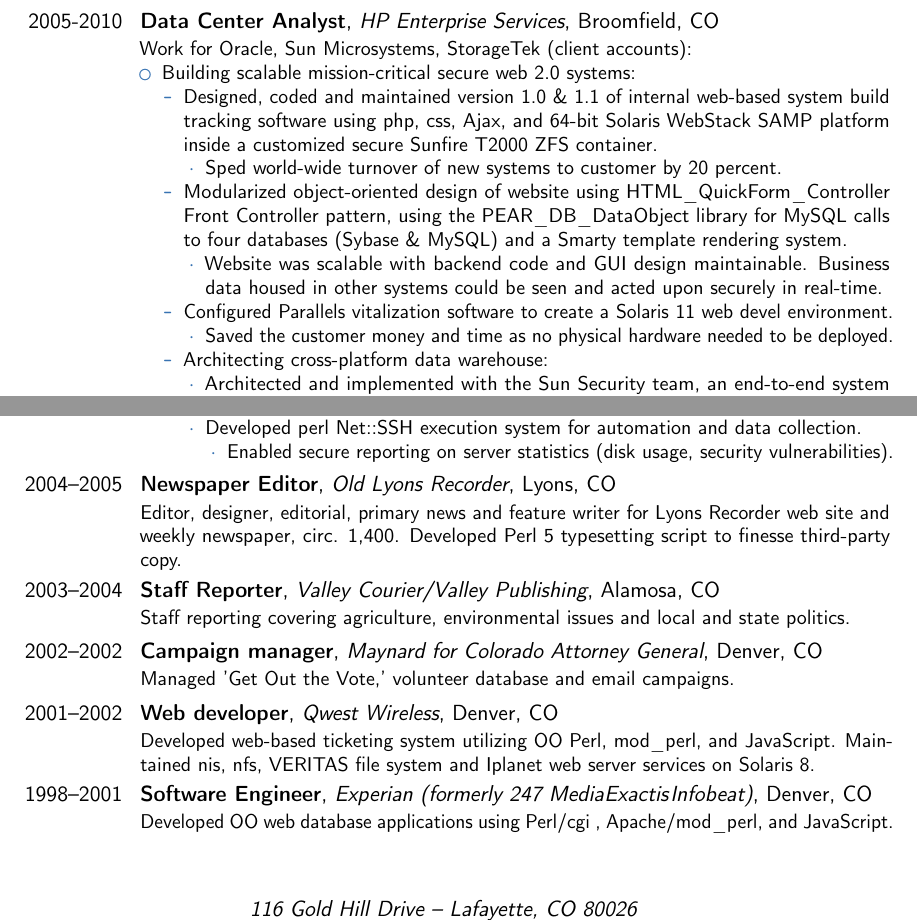
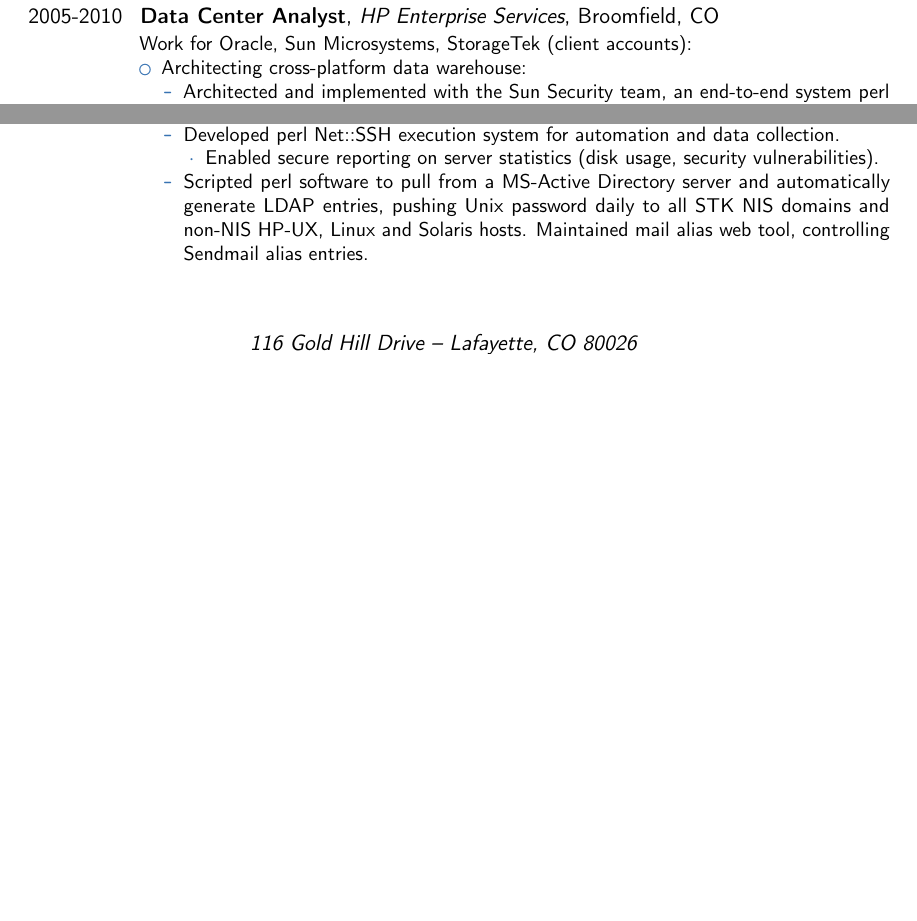
Before and after one commit to dhaley/dkh-resume, a LaTeX CV (damon_haley.tex): two parts of page 4 of 5 before the commit and two parts of page 2 of 3 after it, joined at a grey line, cut so that both start at the same text, the shorter picture padded with empty space. Compiled offline with pdfLaTeX.

Commit message:
Finally prints.

```diff
--- a/damon_haley.tex
+++ b/damon_haley.tex
@@ -203,56 +202,45 @@
   Services}{Broomfield, CO}{}{Work for Oracle, Sun Microsystems, StorageTek (client accounts):% \newline{}%
   % Detailed achievements:%
   % text\mynobreakpar
+  % \item Building scalable mission-critical secure web 2.0 systems:
+  %   \begin{itemize}%
+  %   \item Designed, coded and maintained version 1.0 \& 1.1 of internal
+  %     web-based system build tracking software using php, css, Ajax, and
+  %     64-bit Solaris WebStack SAMP platform inside a customized secure
+  %     Sunfire T2000 ZFS container.
+  %     \begin{itemize}
+  %     \item Sped world-wide turnover of new systems to customer by 20 percent.
+  %     \end{itemize}
+    % \item Modularized object-oriented design of website using
+    %   HTML\_QuickForm\_Controller Front Controller pattern, using the
+    %   PEAR\_DB\_DataObject library for MySQL calls to four databases
+    %   (Sybase \& MySQL) and a Smarty template rendering system.
+    %   \begin{itemize}
+    %   \item Website was scalable with backend code and GUI design maintainable. Business data housed in other systems could be seen and acted upon securely in real-time.
+    %   \end{itemize}
+    % \item Configured Parallels vitalization software to create a Solaris 11 web devel environment.
+    %   \begin{itemize}
+    %   \item Saved the customer money and time as no physical hardware needed to be deployed.
+    %   \end{itemize}
   \begin{itemize}%
-  \item Building scalable mission-critical secure web 2.0 systems:
-    \begin{itemize}%
-    \item Designed, coded and maintained version 1.0 \& 1.1 of internal
-      web-based system build tracking software using php, css, Ajax, and
-      64-bit Solaris WebStack SAMP platform inside a customized secure
-      Sunfire T2000 ZFS container.
-      \begin{itemize}
-      \item Sped world-wide turnover of new systems to customer by 20 percent.
-      \end{itemize}
-    \item Modularized object-oriented design of website using
-      HTML\_QuickForm\_Controller Front Controller pattern, using the
-      PEAR\_DB\_DataObject library for MySQL calls to four databases
-      (Sybase \& MySQL) and a Smarty template rendering system.
-      \begin{itemize}
-      \item Website was scalable with backend code and GUI design maintainable. Business data housed in other systems could be seen and acted upon securely in real-time.
-      \end{itemize}
-    \item Configured Parallels vitalization software to create a Solaris 11 web devel environment.
-      \begin{itemize}
-      \item Saved the customer money and time as no physical hardware needed to be deployed.
-      \end{itemize}
   \item Architecting cross-platform data warehouse:
     \begin{itemize}%
     \item Architected and implemented with the Sun Security team, an end-to-end system perl audit tracking database cloud running on 5,000 Solaris hosts, which captured and recorded all user shell commands and usage trends.
       \begin{itemize}
       \item Sun was able to reduce access to root role in data centers, saving money from unnecessary outages and increasing security throughout their internal infrastructure.
       \end{itemize}
-      \item Performed extensive 64-bit Mysql memory, database index and
-        performance tuning in a production environment using the InnoDB
-        engine, having over 10 million records, inside a secure Solaris
-        container on a 8 core UltraSparc-T1 CPU with 8 GB of ram.
+    \end{itemize}
+  \item Performed extensive 64-bit Mysql memory, database index and performance tuning in a production environment using the InnoDB engine, having over 10 million records, inside a secure Solaris container on a 8 core UltraSparc-T1 CPU with 8 GB of ram.
     \begin{itemize}
     \item Saved Sun Security money as they were able to use an existing box instead of purchasing new hardware as I tuned the database to run with limited resources.
     \end{itemize}
-      \item Led Sun software
-        developers to diagnose and fix major technical hurdles and
-        bugs, writing fixes in assembly language and using a custom
-        IPC harness to efficiently transfer Gibabytes of data between
-        IPC processes on all Sun clients. Compiled, packaged and
-        shipped three versions of perl to all Sun internal systems
-        with intelligent wrapper to dynamically load and unload
-        libraries depending on architecture.
+  \item Led Sun software developers to diagnose and fix major technical hurdles and bugs, writing fixes in assembly language and using a custom IPC harness to efficiently transfer Gibabytes of data between IPC processes on all Sun clients. Compiled, packaged and shipped three versions of perl to all Sun internal systems with intelligent wrapper to dynamically load and unload libraries depending on architecture.
     \begin{itemize}
-        \item Prevented derailment of major project while producing
-          minimal system impact.
+    \item Prevented derailment of major project while producing minimal system impact.
     \end{itemize}
   \item Integrated ORM framework for database access, using performance-optimized joins.
     \begin{itemize}
     \item Mangers were able to request custom system and user activity reports on the fly.
-        \end{itemize}
     \end{itemize}
   \item Multi-platform Trusted Host and Unix system administration automation:
     \begin{itemize}%
@@ -260,14 +248,13 @@
       \begin{itemize}
       \item Enabled secure reporting on server statistics (disk usage, security vulnerabilities).
       \end{itemize}
-        % \item Scripted perl software to pull from a MS-Active Directory server and automatically generate LDAP entries, pushing Unix password daily to all STK NIS domains and non-NIS HP-UX, Linux and Solaris hosts. Maintained mail alias web tool, controlling Sendmail alias entries.
-        % %   \begin{itemize}%
-        % %   \item Access to systems was automated under SOX compliant feed from central HR database.
-        %   \end{itemize}
-      \end{itemize}
+    \item Scripted perl software to pull from a MS-Active Directory server and automatically generate LDAP entries, pushing Unix password daily to all STK NIS domains and non-NIS HP-UX, Linux and Solaris hosts. Maintained mail alias web tool, controlling Sendmail alias entries.
+        %   \begin{itemize}%
+        %   \item Access to systems was automated under SOX compliant feed from central HR database.
     \end{itemize}
   \end{itemize}
 }
+
 % \item Sun ad-hoc development:
 %   \begin{itemize}%
 %   \item Coded email reports to Unix users and managers, joining HR database to LDAP and NIS systems finding inactive and non-authorized system accounts and last access wtmpx times.
@@ -290,22 +277,22 @@
 % \end{itemize}
 % \end{itemize} % }
 
-\cventry{2004--2005}{Newspaper Editor}{Old Lyons Recorder}{Lyons,
-  CO}{}{Editor, designer, editorial, primary news and feature writer
-  for Lyons Recorder web site and weekly newspaper, circ. 1,400.
-  Developed Perl 5 typesetting script to finesse third-party copy.
-  % \newline{}Description line 2
-}
-% \subsection{Miscellaneous}
-\cventry{2003--2004}{Staff Reporter}{Valley Courier/Valley
-  Publishing}{Alamosa, CO}{}{Staff reporting covering agriculture,
-  environmental issues and local and state politics.}
-\cventry{2002--2002}{Campaign manager}{Maynard for Colorado Attorney
-  General}{Denver, CO}{}{Managed 'Get Out the Vote,' volunteer
-  database and email campaigns.} \cventry{2001--2002}{Web developer}{Qwest Wireless}{Denver, CO}{}{Developed web-based ticketing system utilizing OO Perl, mod\_perl, and JavaScript. Maintained nis, nfs, VERITAS file system and Iplanet web server services on Solaris 8.}
-\cventry{1998--2001}{Software Engineer}{Experian (formerly 247
-  Media\/Exactis\/Infobeat)}{Denver, CO}{}{Developed OO web database
-  applications using Perl/cgi , Apache/mod\_perl, and JavaScript.}
+% \cventry{2004--2005}{Newspaper Editor}{Old Lyons Recorder}{Lyons,
+%   CO}{}{Editor, designer, editorial, primary news and feature writer
+%   for Lyons Recorder web site and weekly newspaper, circ. 1,400.
+%   Developed Perl 5 typesetting script to finesse third-party copy.
+%   % \newline{}Description line 2
+% }
+% % \subsection{Miscellaneous}
+% \cventry{2003--2004}{Staff Reporter}{Valley Courier/Valley
+%   Publishing}{Alamosa, CO}{}{Staff reporting covering agriculture,
+%   environmental issues and local and state politics.}
+% \cventry{2002--2002}{Campaign manager}{Maynard for Colorado Attorney
+%   General}{Denver, CO}{}{Managed 'Get Out the Vote,' volunteer
+%   database and email campaigns.} \cventry{2001--2002}{Web developer}{Qwest Wireless}{Denver, CO}{}{Developed web-based ticketing system utilizing OO Perl, mod\_perl, and JavaScript. Maintained nis, nfs, VERITAS file system and Iplanet web server services on Solaris 8.}
+% \cventry{1998--2001}{Software Engineer}{Experian (formerly 247
+%   Media\/Exactis\/Infobeat)}{Denver, CO}{}{Developed OO web database
+%   applications using Perl/cgi , Apache/mod\_perl, and JavaScript.}
 
 
 % \section{Languages}
```
Also changed, not shown: damon_haley.tex (47 more changed lines). Lines whose indentation alone changed are shown as unchanged.
